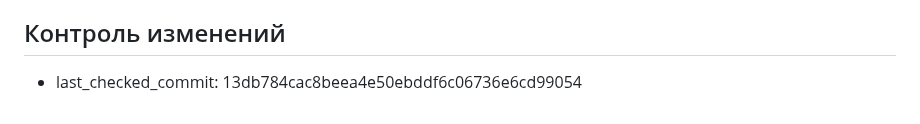
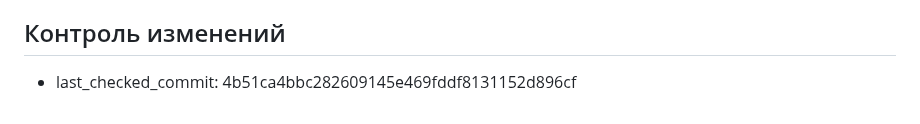
Before and after one commit to lololoevish/pazzle-game, a Markdown page: web-port/memory_bank/progress.md, the part around the change. Rendered like a GitHub page.

Commit message:
Update progress last checked commit hash after spawn and filter fixes

```diff
--- a/web-port/memory_bank/progress.md
+++ b/web-port/memory_bank/progress.md
@@ -28,4 +28,4 @@
 
 ## Контроль изменений
 
-- last_checked_commit: 13db784cac8beea4e50ebddf6c06736e6cd99054
+- last_checked_commit: 4b51ca4bbc282609145e469fddf8131152d896cf
```
